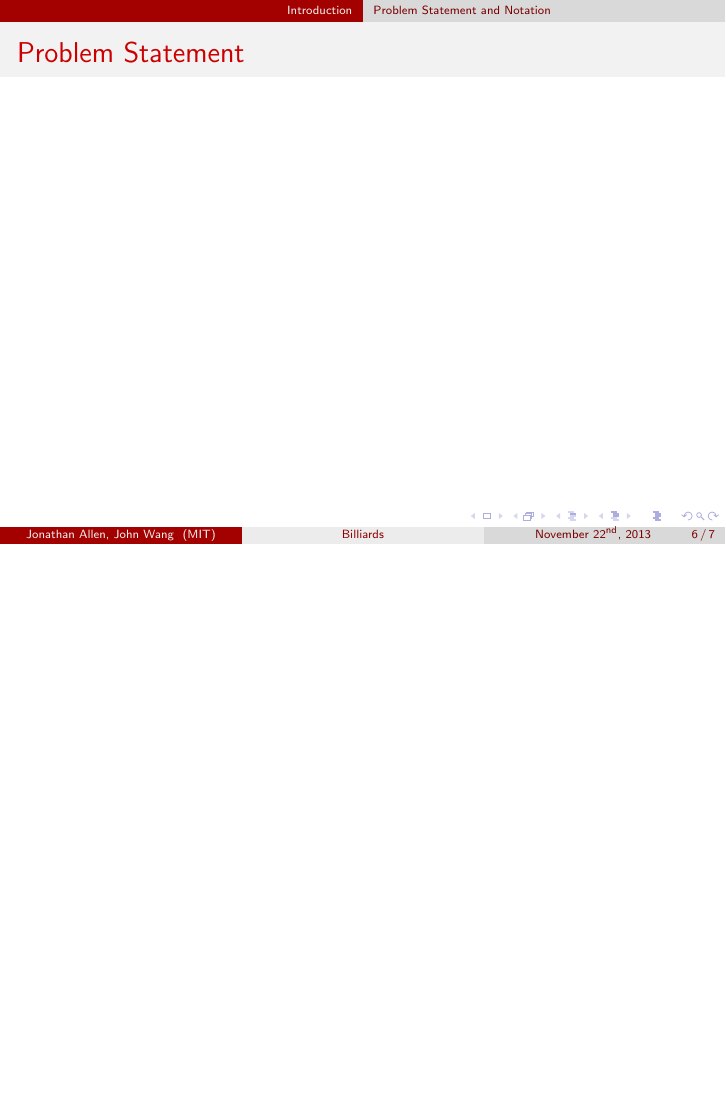
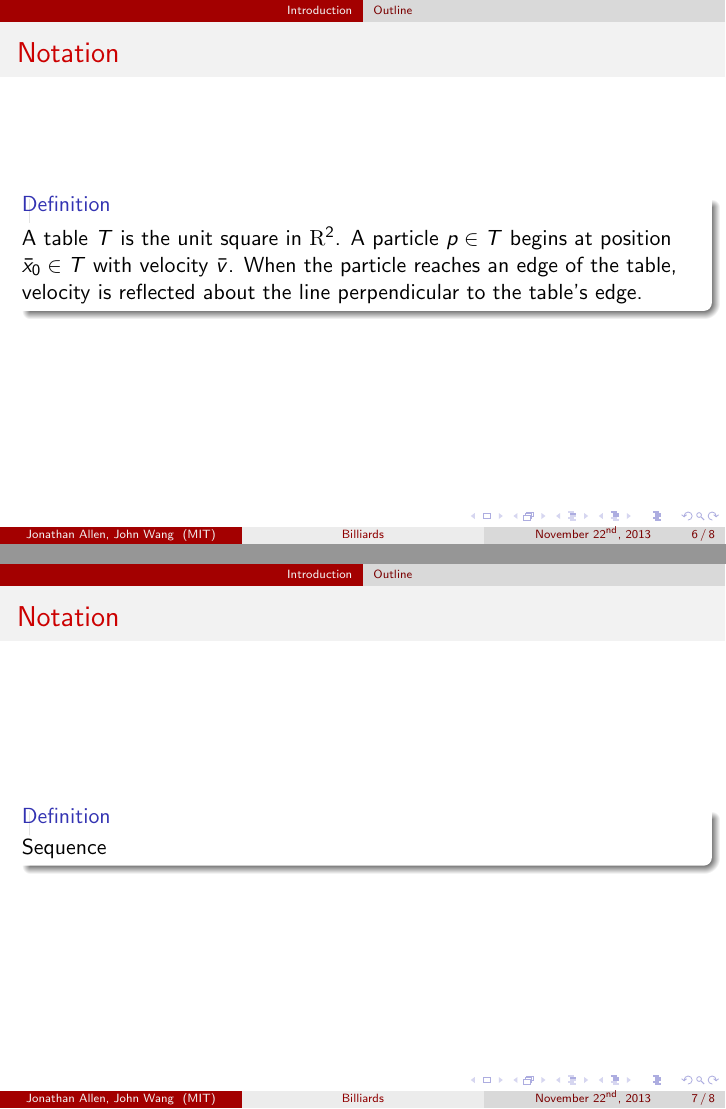
Before and after one commit to spectralflight/billiards, LaTeX slides (presentation/presentation.tex, which reads presentation/introduction.tex): page 6 of 7 before the commit and pages 6 and 7 of 8 after it, the two joined at a grey line, the shorter picture padded with empty space. Compiled offline with pdfLaTeX.

Commit message:
Working on notation

```diff
--- a/presentation/introduction.tex
+++ b/presentation/introduction.tex
@@ -33,12 +33,29 @@
   \tableofcontents
 }
 
+\frame{
+  \frametitle{Notation}
+
+  \begin{definition}
+    A table $T$ is the unit square in $\mathrm{R}^2$. A particle $p \in T$ begins at position $\bar{x}_0 \in T$ with velocity $\bar{v}$. When the particle reaches an edge of the table, velocity is reflected about the line perpendicular to the table's edge.
+  \end{definition}
+
+  \begin{figure}
+
+  \end{figure}
+}
+
+\frame{
+  \frametitle{Notation}
+  \begin{definition}
+    Sequence
+  \end{definition}
+}
+
 \subsection{Problem Statement and Notation}
 
 \frame{
   \frametitle{Problem Statement}
+
+  Problem: What properties of s
 }
-
-\frame{
-  \frametitle{Notation}
-}
```
